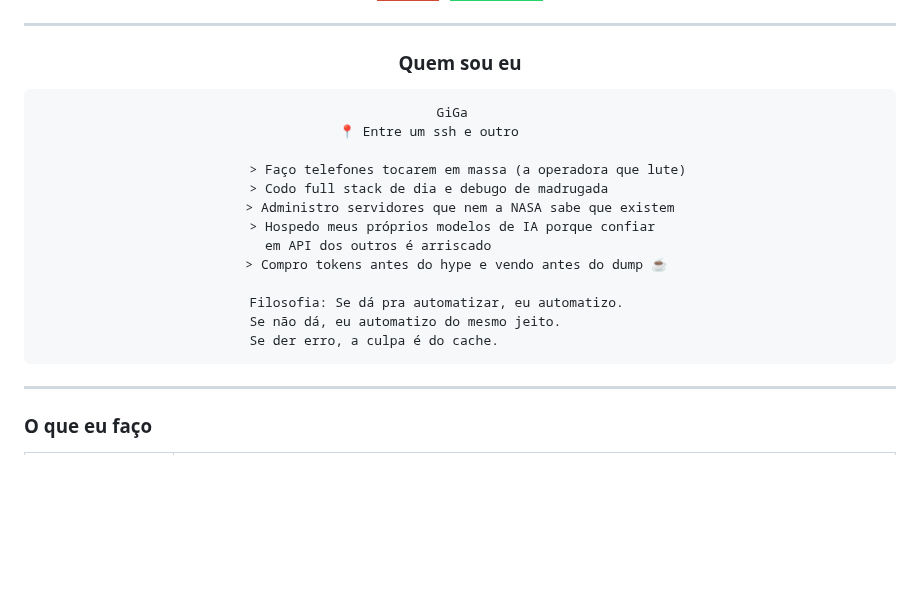
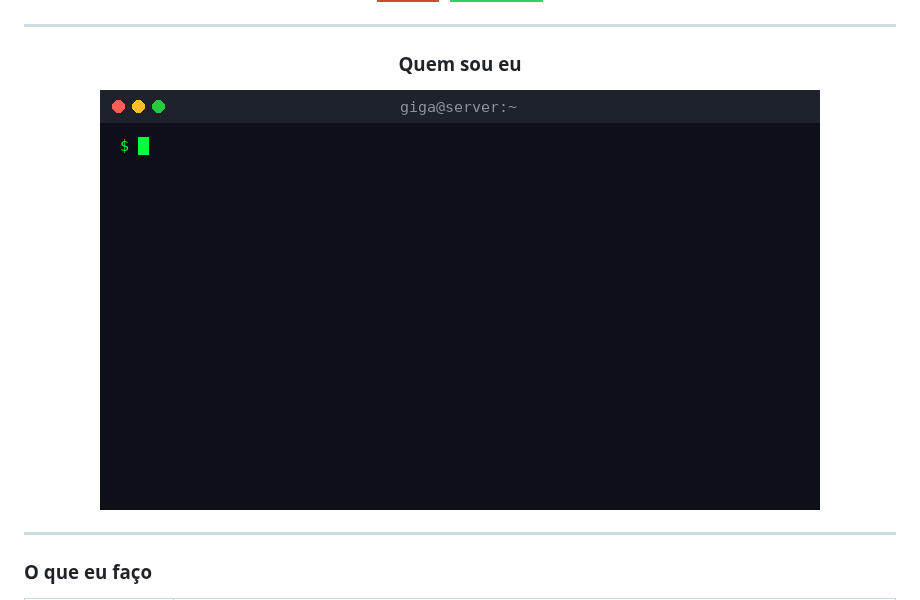
Before and after one commit to douglasbisppo/douglasbisppo, a Markdown page: README.md, the part around the change. GitHub-like rendering; pictures changed too: terminal.gif (added); badges without logos; blank space fills up the shorter version.

Commit message:
Add animated terminal GIF to profile

````diff
--- a/README.md
+++ b/README.md
@@ -23,21 +23,7 @@ Do Asterisk ao Solana — se envolve automação, eu construo.
 
 ### Quem sou eu
 
-```
-                          GiGa
-              📍 Entre um ssh e outro
-
-  > Faço telefones tocarem em massa (a operadora que lute)
-  > Codo full stack de dia e debugo de madrugada
-  > Administro servidores que nem a NASA sabe que existem
-  > Hospedo meus próprios modelos de IA porque confiar
-    em API dos outros é arriscado
-  > Compro tokens antes do hype e vendo antes do dump ☕
-
-  Filosofia: Se dá pra automatizar, eu automatizo.
-  Se não dá, eu automatizo do mesmo jeito.
-  Se der erro, a culpa é do cache.
-```
+<img src="terminal.gif" alt="Terminal GiGa" width="720" />
 
 </div>
 
````
